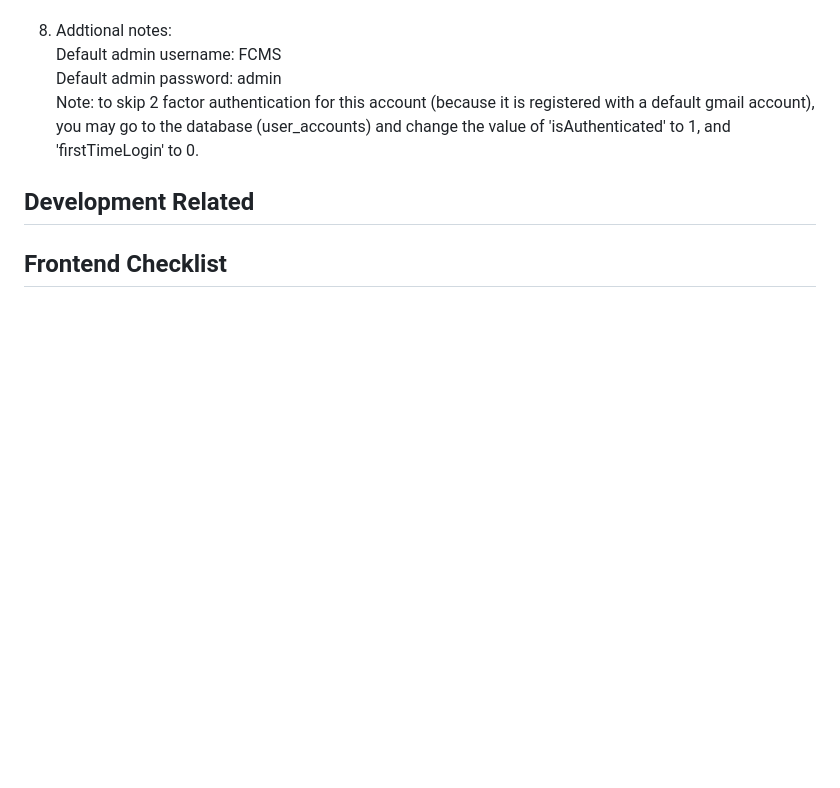
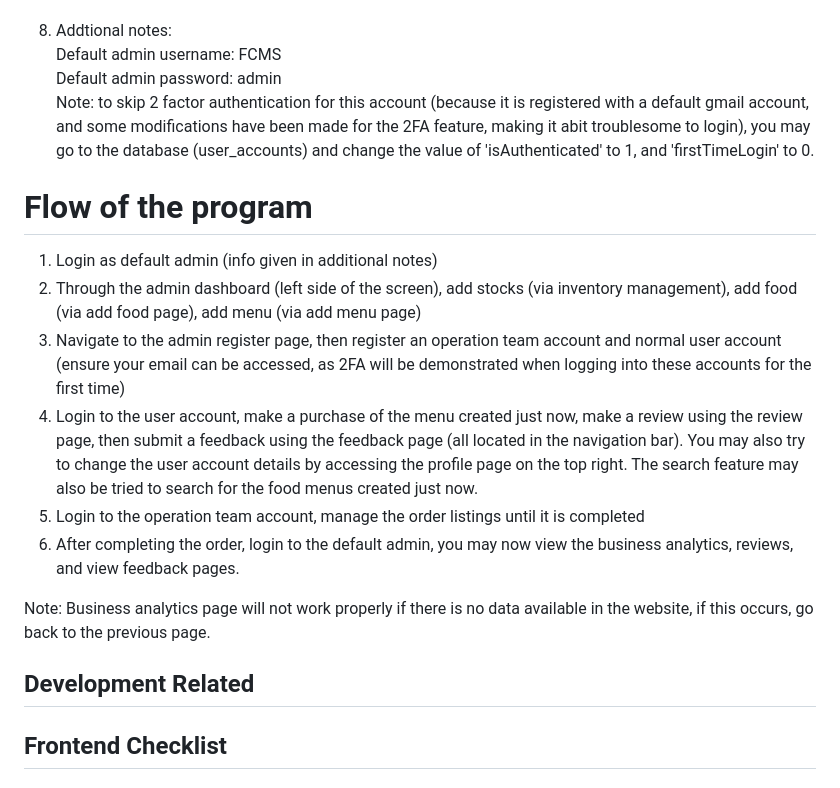
Before and after one commit to moffycream/RepoFCMS, a Markdown page: README.md, the part around the change. Rendered like a GitHub page; blank space fills up the shorter version.

```diff
--- a/README.md
+++ b/README.md
@@ -65,7 +65,17 @@ The system would have the following functions:
 9. Addtional notes: <br>
 Default admin username: FCMS <br>
 Default admin password: admin <br>
-Note: to skip 2 factor authentication for this account (because it is registered with a default gmail account), you may go to the database (user_accounts) and change the value of 'isAuthenticated' to 1,    and 'firstTimeLogin' to 0.
+Note: to skip 2 factor authentication for this account (because it is registered with a default gmail account, and some modifications have been made for the 2FA feature, making it abit troublesome to login), you may go to the database (user_accounts) and change the value of 'isAuthenticated' to 1, and 'firstTimeLogin' to 0. <br>
+
+# Flow of the program
+1. Login as default admin (info given in additional notes)<br>
+2. Through the admin dashboard (left side of the screen), add stocks (via inventory management), add food (via add food page), add menu (via add menu page)<br>
+3. Navigate to the admin register page, then register an operation team account and normal user account (ensure your email can be accessed, as 2FA will be demonstrated when logging into these accounts for the first time)<br>
+4. Login to the user account, make a purchase of the menu created just now, make a review using the review page, then submit a feedback using the feedback page (all located in the navigation bar). You may also try to change the user account details by accessing the profile page on the top right. The search feature may also be tried to search for the food menus created just now.<br>
+5. Login to the operation team account, manage the order listings until it is completed<br>
+6. After completing the order, login to the default admin, you may now view the business analytics, reviews, and view feedback pages.<br>
+
+Note: Business analytics page will not work properly if there is no data available in the website, if this occurs, go back to the previous page.<br>
 
 ## Development Related
 ## Frontend Checklist
```
